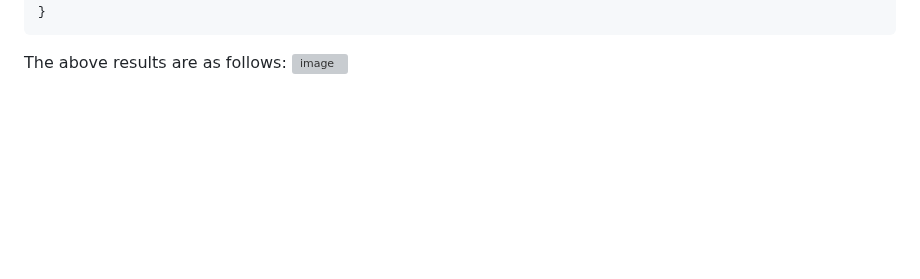
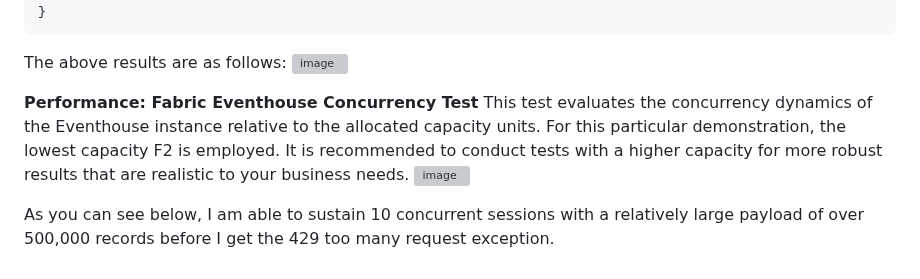
Before and after one commit to azurepocmain/fabricpocmain.github.io, a Markdown page: articles/querying-fabric-onelake-fast.md, the part around the change. GitHub-like rendering; blank space fills up the shorter version; grey boxes are pictures that could not be loaded.

```diff
--- a/articles/querying-fabric-onelake-fast.md
+++ b/articles/querying-fabric-onelake-fast.md
@@ -132,3 +132,11 @@ class Program
 
 The above results are as follows:
 ![image](https://github.com/user-attachments/assets/865f5bba-554a-45ef-bedb-0658804a8468)
+
+**Performance: Fabric Eventhouse Concurrency Test**
+This test evaluates the concurrency dynamics of the Eventhouse instance relative to the allocated capacity units.
+For this particular demonstration, the lowest capacity F2 is employed. It is recommended to conduct tests with a higher capacity for more robust results that are realistic to your business needs.
+![image](https://github.com/user-attachments/assets/876ee308-c82c-4060-9ef8-2aa02ec76850)
+
+
+As you can see below, I am able to sustain 10 concurrent sessions with a relatively large payload of over 500,000 records before I get the 429 too many request exception.
```
